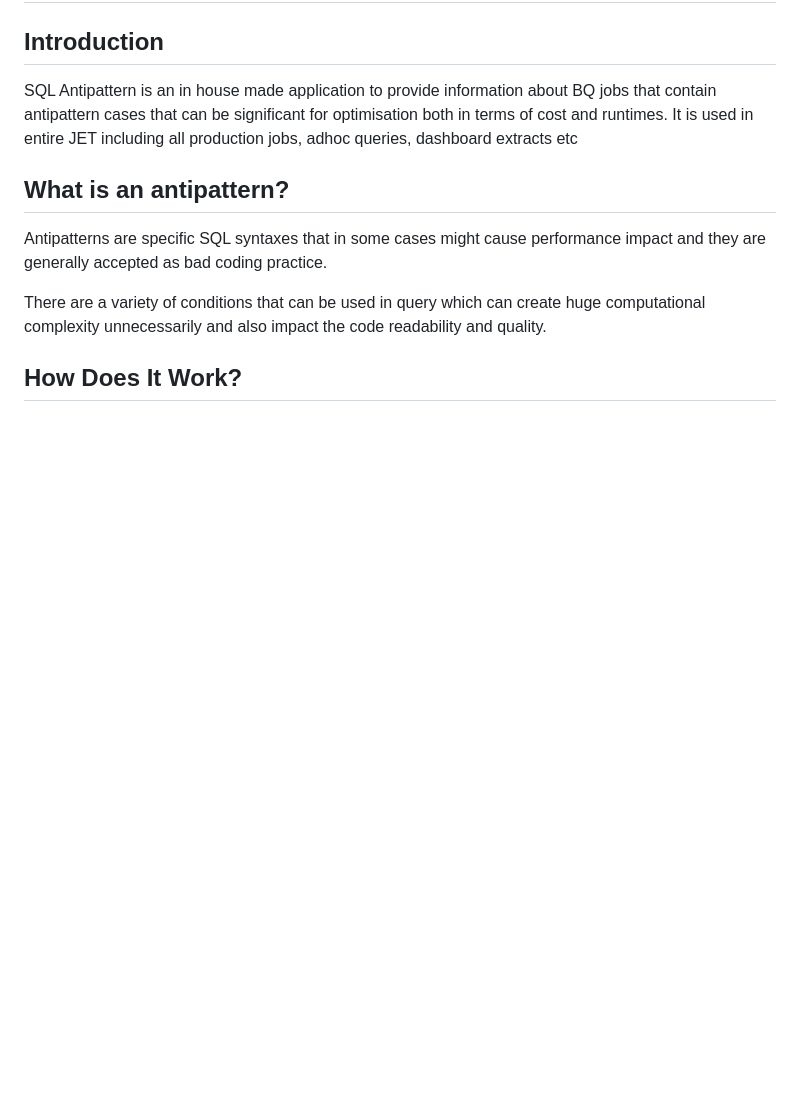
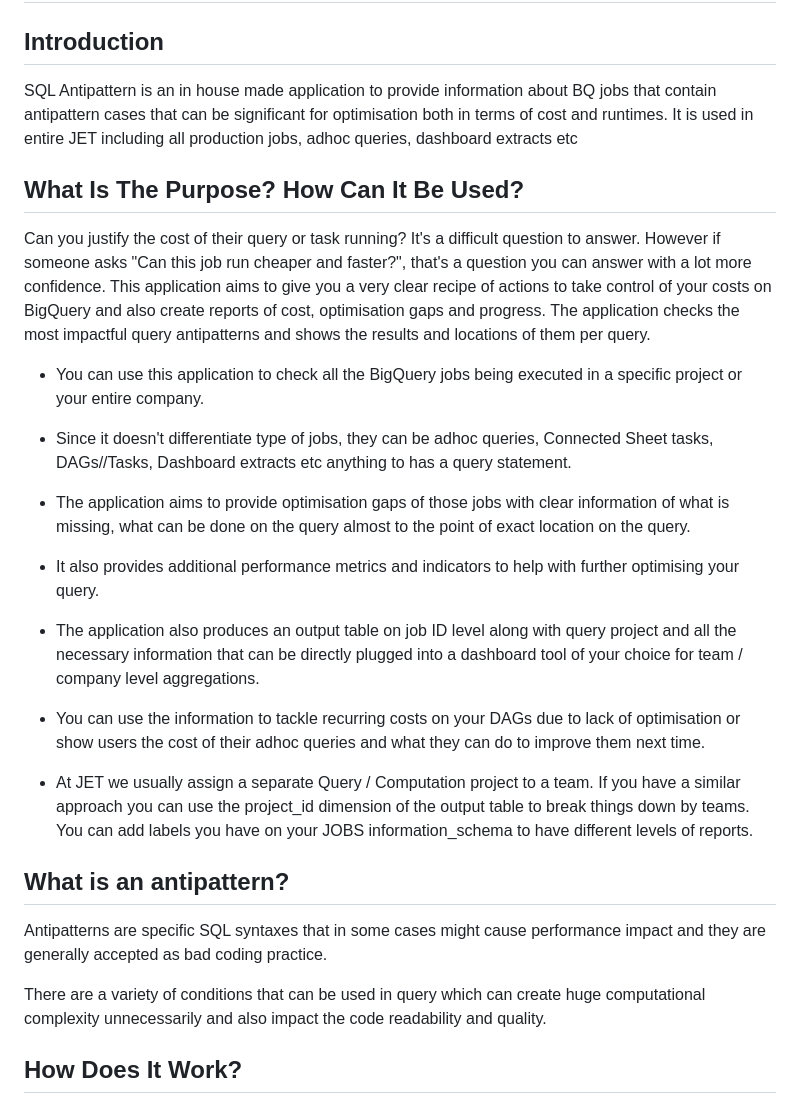
Before and after one commit to justeattakeaway/bq-sql-antipattern-checker, a Markdown page: README.md, the part around the change. Rendered like a GitHub page; blank space fills up the shorter version.

```diff
--- a/README.md
+++ b/README.md
@@ -3,6 +3,18 @@
 ## Introduction
 SQL Antipattern is an in house made application to provide information about BQ jobs that contain antipattern cases that can be significant for optimisation both in terms of cost and runtimes.
 It is used in entire JET including all production jobs, adhoc queries, dashboard extracts etc
+
+## What Is The Purpose? How Can It Be Used?
+Can you justify the cost of their query or task running? It's a difficult question to answer. However if someone asks "Can this job run cheaper and faster?", that's a question you can answer with a lot more confidence. This application aims to give you a very clear recipe of actions to take control of your costs on BigQuery and also create reports of cost, optimisation gaps and progress. The application checks the most impactful query antipatterns and shows the results and locations of them per query.
+
+* You can use this application to check all the BigQuery jobs being executed in a specific project or your entire company.
+* Since it doesn't differentiate type of jobs, they can be adhoc queries, Connected Sheet tasks, DAGs//Tasks, Dashboard extracts etc anything to has a query statement.
+* The application aims to provide optimisation gaps of those jobs with clear information of what is missing, what can be done on the query almost to the point of exact location on the query.
+* It also provides additional performance metrics and indicators to help with further optimising your query.
+* The application also produces an output table on job ID level along with query project and all the necessary information that can be directly plugged into a dashboard tool of your choice for team / company level aggregations.
+* You can use the information to tackle recurring costs on your DAGs due to lack of optimisation or show users the cost of their adhoc queries and what they can do to improve them next time.
+
+* At JET we usually assign a separate Query / Computation project to a team. If you have a similar approach you can use the project_id dimension of the output table to break things down by teams. You can add labels you have on your JOBS information_schema to have different levels of reports.
 
 ## What is an antipattern?
 Antipatterns are specific SQL syntaxes that in some cases might cause performance impact and they are generally accepted as bad coding practice.
```
